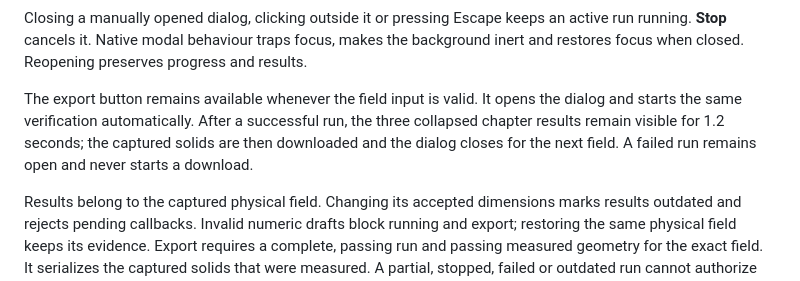
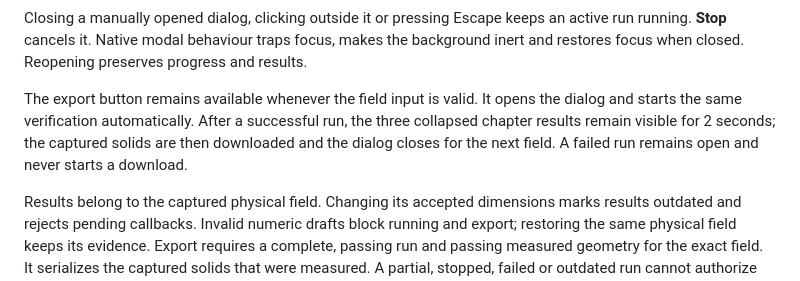
Before and after one commit to emintavlayan/beam-head, a Markdown page: docs/TESTING.md, the part around the change. Drawn GitHub-style.

Commit message:
Document two-second export delay

```diff
--- a/docs/TESTING.md
+++ b/docs/TESTING.md
@@ -85,7 +85,7 @@ The browser compiles the exact native test source bodies with `BrowserTestSuppor
 
 Closing a manually opened dialog, clicking outside it or pressing Escape keeps an active run running. **Stop** cancels it. Native modal behaviour traps focus, makes the background inert and restores focus when closed. Reopening preserves progress and results.
 
-The export button remains available whenever the field input is valid. It opens the dialog and starts the same verification automatically. After a successful run, the three collapsed chapter results remain visible for 1.2 seconds; the captured solids are then downloaded and the dialog closes for the next field. A failed run remains open and never starts a download.
+The export button remains available whenever the field input is valid. It opens the dialog and starts the same verification automatically. After a successful run, the three collapsed chapter results remain visible for 2 seconds; the captured solids are then downloaded and the dialog closes for the next field. A failed run remains open and never starts a download.
 
 Results belong to the captured physical field. Changing its accepted dimensions marks results outdated and rejects pending callbacks. Invalid numeric drafts block running and export; restoring the same physical field keeps its evidence. Export requires a complete, passing run and passing measured geometry for the exact field. It serializes the captured solids that were measured. A partial, stopped, failed or outdated run cannot authorize export.
 
```
